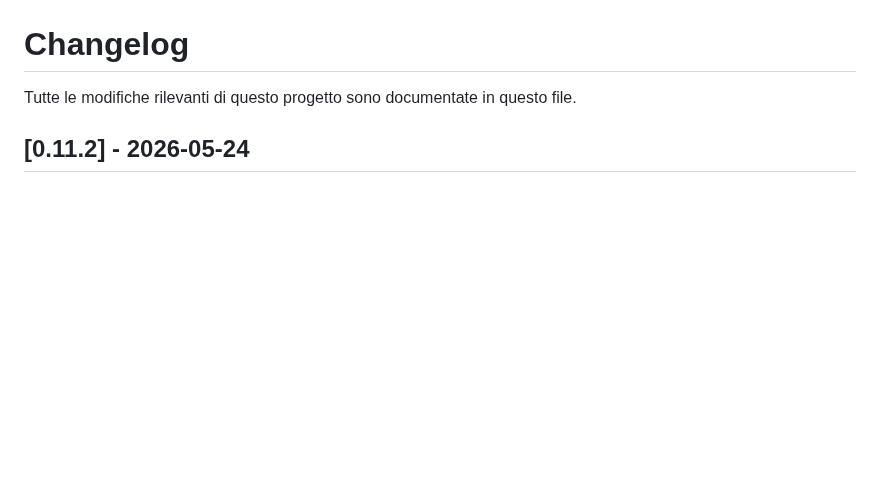
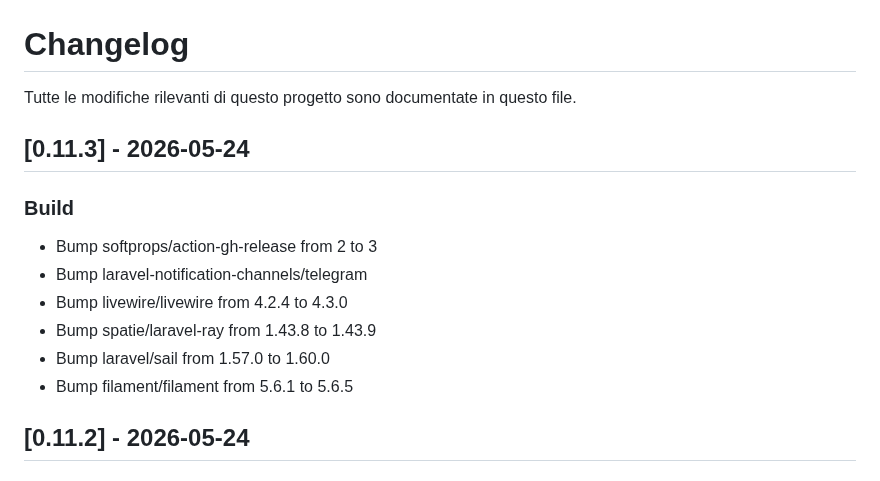
Before and after one commit to onesiphorus-team/onesiforo-web, a Markdown page: CHANGELOG.md, the part around the change. Drawn GitHub-style; blank space fills up the shorter version.

Commit message:
docs: update changelog for v0.11.3

```diff
--- a/CHANGELOG.md
+++ b/CHANGELOG.md
@@ -1,6 +1,17 @@
 # Changelog
 
 Tutte le modifiche rilevanti di questo progetto sono documentate in questo file.
+
+## [0.11.3] - 2026-05-24
+
+### Build
+
+- Bump softprops/action-gh-release from 2 to 3
+- Bump laravel-notification-channels/telegram
+- Bump livewire/livewire from 4.2.4 to 4.3.0
+- Bump spatie/laravel-ray from 1.43.8 to 1.43.9
+- Bump laravel/sail from 1.57.0 to 1.60.0
+- Bump filament/filament from 5.6.1 to 5.6.5
 
 ## [0.11.2] - 2026-05-24
 
```
